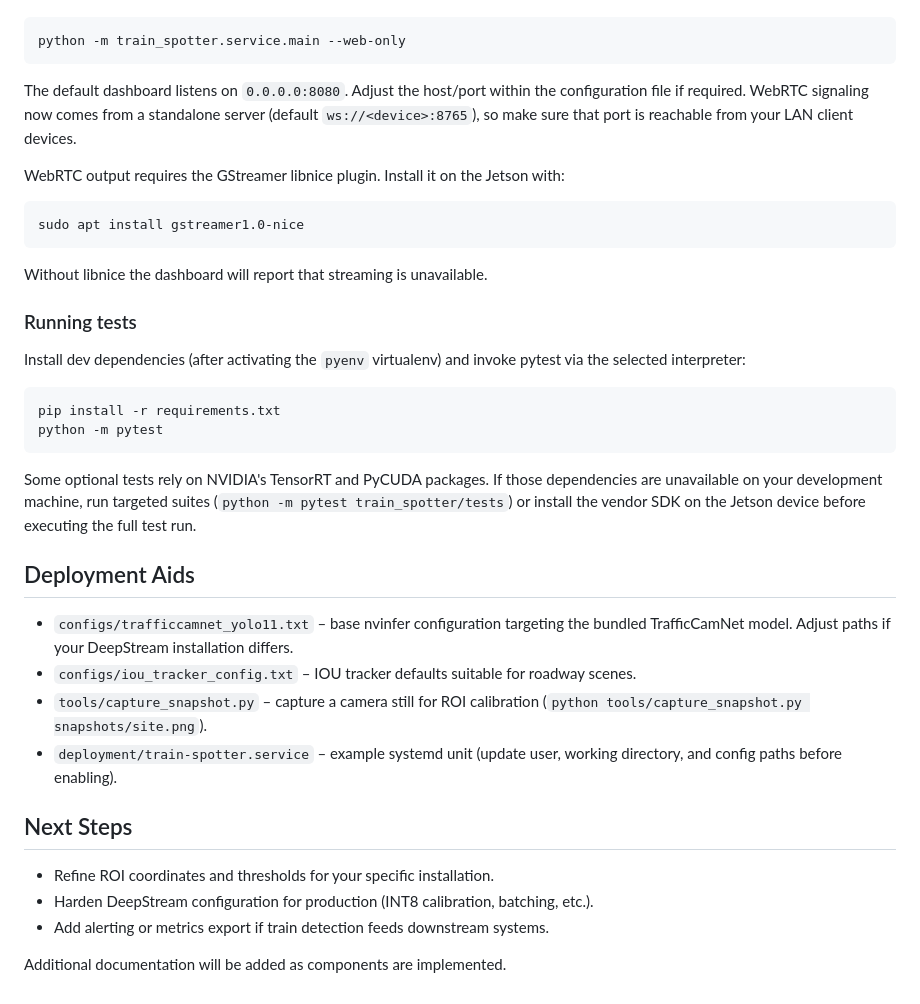
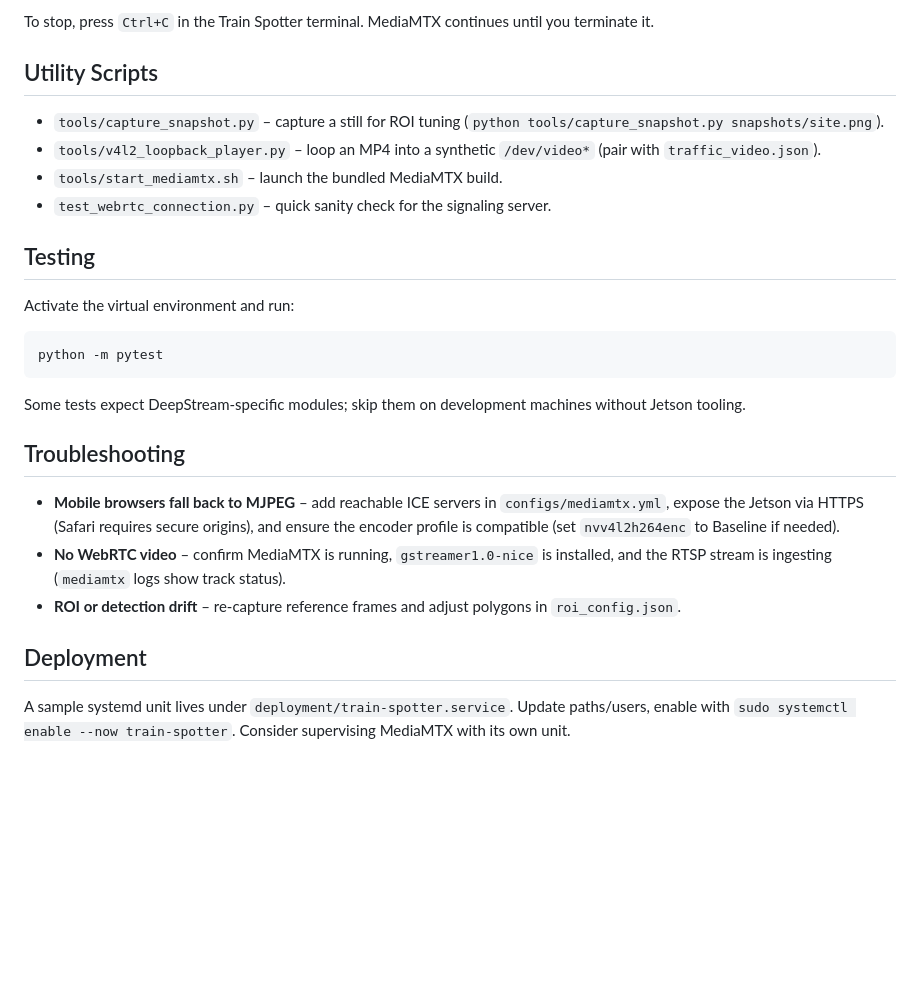
Before and after one commit to jishminor/train-spotter, a Markdown page: README.md, the part around one of its changes. Drawn GitHub-style; blank space fills up the shorter version.

Commit message:
Update README
Signed-off-by: jishminor <jishminor@gmail.com>

````diff
--- a/README.md
+++ b/README.md
@@ -74,41 +64,23 @@ If you are testing against a prerecorded DeepStream pipeline or another video so
 
+To stop, press `Ctrl+C` in the Train Spotter terminal. MediaMTX continues until you terminate it.
+
+## Utility Scripts
+- `tools/capture_snapshot.py` – capture a still for ROI tuning (`python tools/capture_snapshot.py snapshots/site.png`).
+- `tools/v4l2_loopback_player.py` – loop an MP4 into a synthetic `/dev/video*` (pair with `traffic_video.json`).
+- `tools/start_mediamtx.sh` – launch the bundled MediaMTX build.
+- `test_webrtc_connection.py` – quick sanity check for the signaling server.
+
+## Testing
+Activate the virtual environment and run:
 ```bash
-python -m train_spotter.service.main --web-only
-```
-
-The default dashboard listens on `0.0.0.0:8080`. Adjust the host/port within the configuration file if required. WebRTC signaling now comes from a standalone server (default `ws://<device>:8765`), so make sure that port is reachable from your LAN client devices.
-
-WebRTC output requires the GStreamer libnice plugin. Install it on the Jetson with:
-
-```bash
-sudo apt install gstreamer1.0-nice
-```
-
-Without libnice the dashboard will report that streaming is unavailable.
-
-### Running tests
-
-Install dev dependencies (after activating the `pyenv` virtualenv) and invoke pytest via the selected interpreter:
-
-```bash
-pip install -r requirements.txt
 python -m pytest
 ```
+Some tests expect DeepStream-specific modules; skip them on development machines without Jetson tooling.
 
-Some optional tests rely on NVIDIA's TensorRT and PyCUDA packages. If those
-dependencies are unavailable on your development machine, run targeted suites
-(`python -m pytest train_spotter/tests`) or install the vendor SDK on the
-Jetson device before executing the full test run.
+## Troubleshooting
+- **Mobile browsers fall back to MJPEG** – add reachable ICE servers in `configs/mediamtx.yml`, expose the Jetson via HTTPS (Safari requires secure origins), and ensure the encoder profile is compatible (set `nvv4l2h264enc` to Baseline if needed).
+- **No WebRTC video** – confirm MediaMTX is running, `gstreamer1.0-nice` is installed, and the RTSP stream is ingesting (`mediamtx` logs show track status).
+- **ROI or detection drift** – re-capture reference frames and adjust polygons in `roi_config.json`.
 
-## Deployment Aids
-- `configs/trafficcamnet_yolo11.txt` – base nvinfer configuration targeting the bundled TrafficCamNet model. Adjust paths if your DeepStream installation differs.
-- `configs/iou_tracker_config.txt` – IOU tracker defaults suitable for roadway scenes.
-- `tools/capture_snapshot.py` – capture a camera still for ROI calibration (`python tools/capture_snapshot.py snapshots/site.png`).
-- `deployment/train-spotter.service` – example systemd unit (update user, working directory, and config paths before enabling).
-
-## Next Steps
-- Refine ROI coordinates and thresholds for your specific installation.
-- Harden DeepStream configuration for production (INT8 calibration, batching, etc.).
-- Add alerting or metrics export if train detection feeds downstream systems.
-
-Additional documentation will be added as components are implemented.
+## Deployment
+A sample systemd unit lives under `deployment/train-spotter.service`. Update paths/users, enable with `sudo systemctl enable --now train-spotter`. Consider supervising MediaMTX with its own unit.
````
Also changed, not shown: other parts of README.md (+47 -57 lines).
